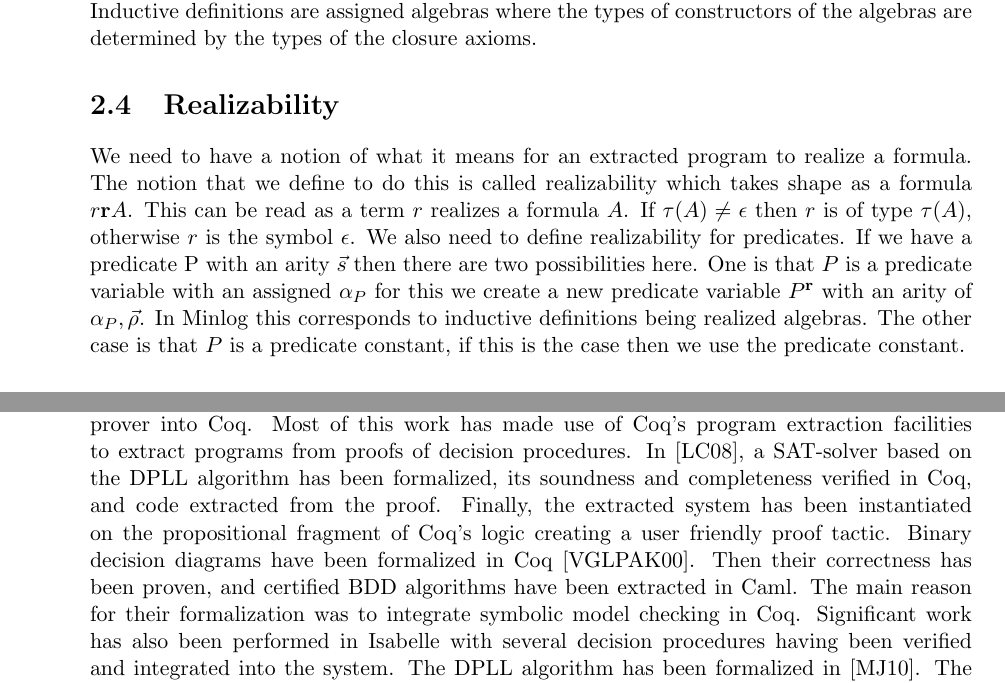
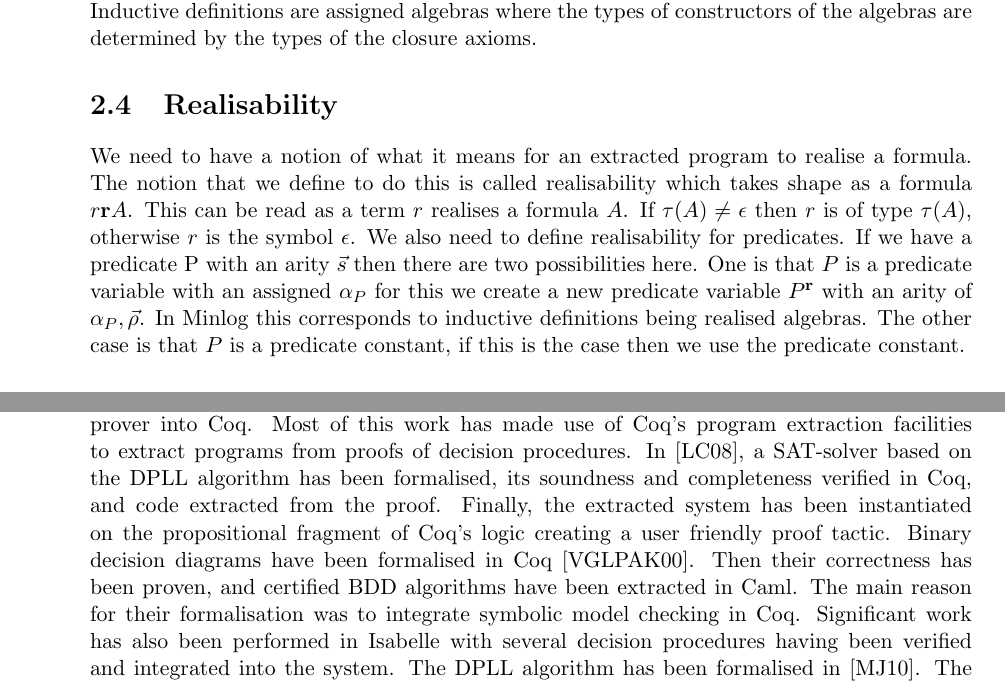
Before and after one commit to andrewjlawrence/thesis, a LaTeX thesis (Main.tex, which reads BackgroundLogic.tex, EVDP.tex): two parts of pages 19 and 30 of 153, joined at a grey line, cut so that both start at the same text. Compiled offline with pdfLaTeX.

Commit message:
minor changes

```diff
--- a/BackgroundLogic.tex
+++ b/BackgroundLogic.tex
@@ -421,15 +421,15 @@ f (x :: xs) = G x xs(f xs)
 
 When program extraction is applied to an inductive definition a data structure is extracted. Inductive definitions are assigned algebras
 where the types of constructors of the algebras are determined by the types of the closure axioms.
-\section{Realizability}\label{sec:realizability}
-We need to have a notion of what it means for an extracted program to realize
-a formula. The notion that we define to do this is called realizability which takes shape as a formula $r \textbf{r} A$. This can be read as
-a term $r$ realizes a formula $A$. If $\tau(A) \neq \epsilon$ then $r$ is of type $\tau (A)$,
-otherwise $r$ is the symbol $\epsilon$. We also need to define realizability
+\section{Realisability}\label{sec:realisability}
+We need to have a notion of what it means for an extracted program to realise
+a formula. The notion that we define to do this is called realisability which takes shape as a formula $r \textbf{r} A$. This can be read as
+a term $r$ realises a formula $A$. If $\tau(A) \neq \epsilon$ then $r$ is of type $\tau (A)$,
+otherwise $r$ is the symbol $\epsilon$. We also need to define realisability
 for predicates. If we have a predicate P
 with an arity $\vec{s}$ then there are two possibilities here. One is that
 $P$ is a predicate variable with an assigned $\alpha_P$ for this we create a new
-predicate variable $P^{\textbf{r}}$ with an arity of $\alpha_P,\vec{\rho}$. In Minlog this corresponds to inductive definitions being realized algebras.
+predicate variable $P^{\textbf{r}}$ with an arity of $\alpha_P,\vec{\rho}$. In Minlog this corresponds to inductive definitions being realised algebras.
 The other case is that $P$ is a predicate constant, if this is the case then
 we use the predicate constant.
 
--- a/EVDP.tex
+++ b/EVDP.tex
@@ -9,10 +9,10 @@ There is one previous project involving the use of program extraction to obtain
 %
 Several attempts have been made to integrate an automatic theorem prover into Coq. Most of this work has made use of Coq's program extraction facilities to extract programs from proofs of decision procedures.
  In \cite{SL08}, a SAT-solver based on the DPLL algorithm has been
-formalized, its soundness and completeness verified in Coq,
+formalised, its soundness and completeness verified in Coq,
 and code extracted from the proof.
-Finally, the extracted system has been instantiated on the propositional fragment of Coq's logic creating a user friendly proof tactic.  Binary decision diagrams have been formalized in Coq \cite{KV00}. Then their correctness has been proven, and certified BDD algorithms have been extracted in Caml. The main reason for their formalization was to integrate symbolic model checking in Coq.
+Finally, the extracted system has been instantiated on the propositional fragment of Coq's logic creating a user friendly proof tactic.  Binary decision diagrams have been formalised in Coq \cite{KV00}. Then their correctness has been proven, and certified BDD algorithms have been extracted in Caml. The main reason for their formalisation was to integrate symbolic model checking in Coq.
 %
-Significant work has also been performed in Isabelle with several decision procedures having been verified and integrated into the system. The DPLL algorithm has been formalized in \cite{FM10}. The automatic theorem prover Metis \cite{LP07} was formally verified inside Isabelle and is now used to reconstruct proofs from faster external procedures such as the ones used in Sledgehammer \cite{SB10}.
+Significant work has also been performed in Isabelle with several decision procedures having been verified and integrated into the system. The DPLL algorithm has been formalised in \cite{FM10}. The automatic theorem prover Metis \cite{LP07} was formally verified inside Isabelle and is now used to reconstruct proofs from faster external procedures such as the ones used in Sledgehammer \cite{SB10}.
 
 %Differences to our approach
```
Also changed, not shown: BackgroundModelChecking.tex (+3 -3 lines), Hybridautomata.tex (+5 -5 lines), Introduction.tex (+1 -1 lines), BackgroundLogic.tex (2 more changed lines), EVDP.tex (10 more changed lines).
